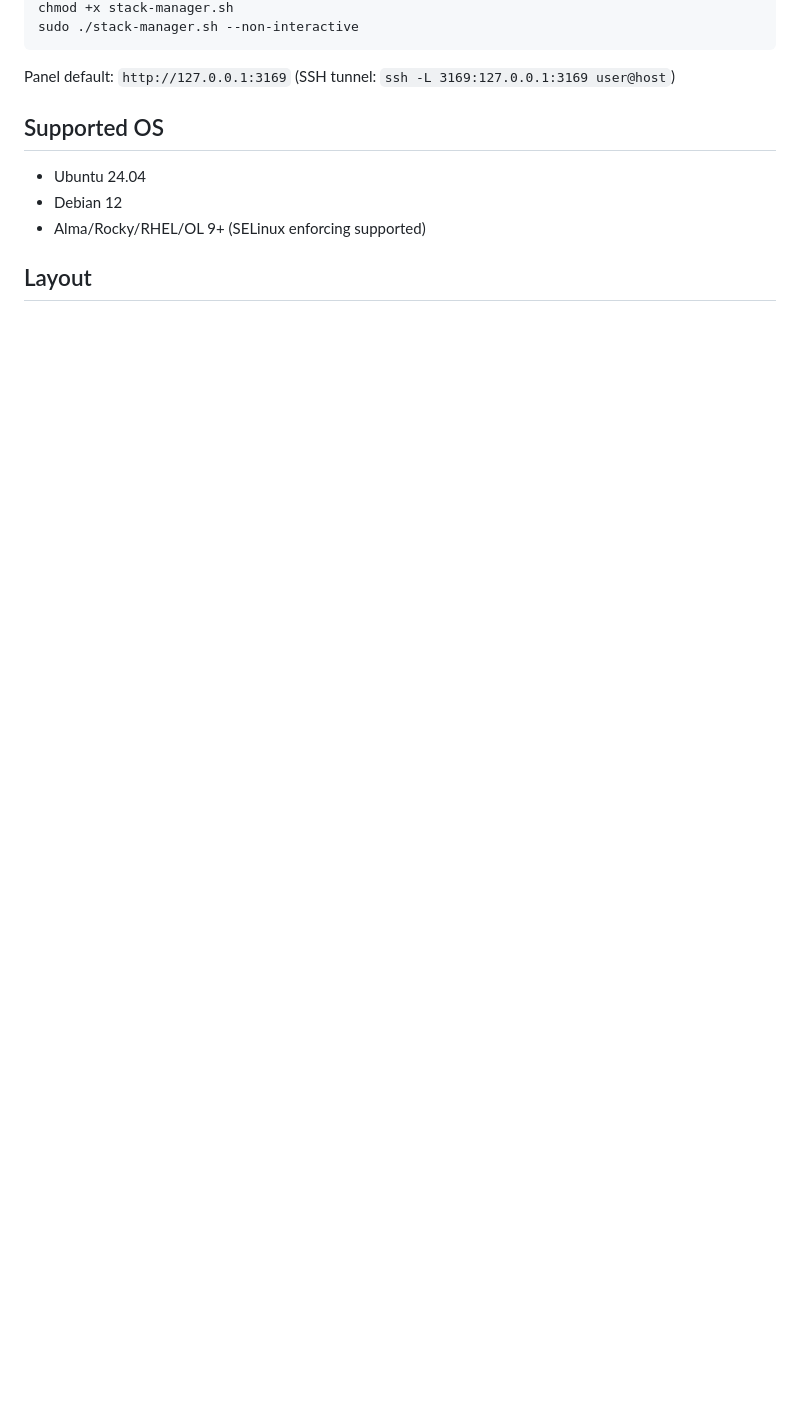
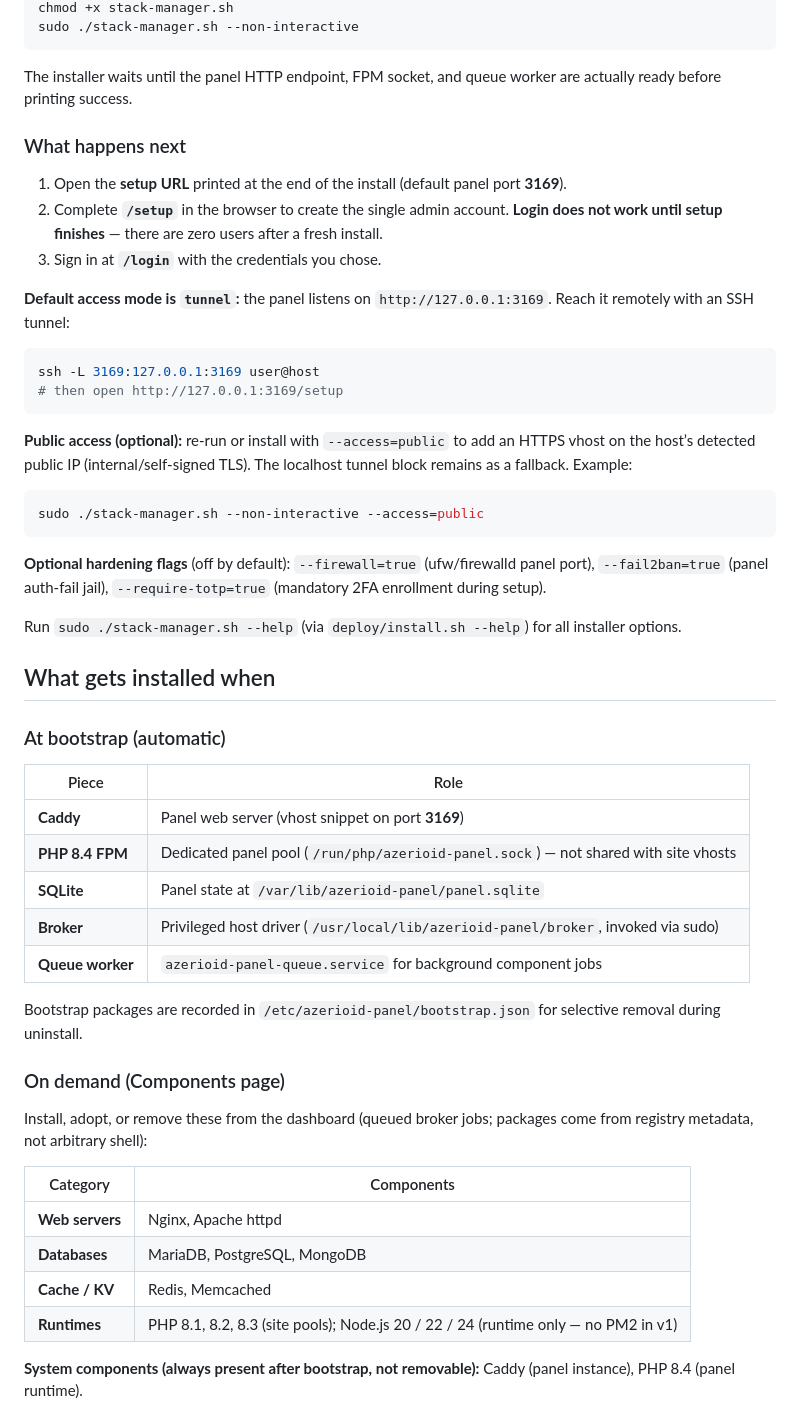
Before and after one commit to azerioid/azerioid-panel, a Markdown page: README.md, the part around one of its changes. Drawn GitHub-style; blank space fills up the shorter version.

````diff
--- a/README.md
+++ b/README.md
@@ -10,12 +14,55 @@ chmod +x stack-manager.sh
 sudo ./stack-manager.sh --non-interactive
 ```
 
-Panel default: `http://127.0.0.1:3169` (SSH tunnel: `ssh -L 3169:127.0.0.1:3169 user@host`)
+The installer waits until the panel HTTP endpoint, FPM socket, and queue worker are actually ready before printing success.
 
-## Supported OS
+### What happens next
 
-- Ubuntu 24.04
-- Debian 12
-- Alma/Rocky/RHEL/OL 9+ (SELinux enforcing supported)
+1. Open the **setup URL** printed at the end of the install (default panel port **3169**).
+2. Complete **`/setup`** in the browser to create the single admin account. **Login does not work until setup finishes** — there are zero users after a fresh install.
+3. Sign in at **`/login`** with the credentials you chose.
 
-## Layout
+**Default access mode is `tunnel`:** the panel listens on `http://127.0.0.1:3169`. Reach it remotely with an SSH tunnel:
+
+```bash
+ssh -L 3169:127.0.0.1:3169 user@host
+# then open http://127.0.0.1:3169/setup
+```
+
+**Public access (optional):** re-run or install with `--access=public` to add an HTTPS vhost on the host’s detected public IP (internal/self-signed TLS). The localhost tunnel block remains as a fallback. Example:
+
+```bash
+sudo ./stack-manager.sh --non-interactive --access=public
+```
+
+**Optional hardening flags** (off by default): `--firewall=true` (ufw/firewalld panel port), `--fail2ban=true` (panel auth-fail jail), `--require-totp=true` (mandatory 2FA enrollment during setup).
+
+Run `sudo ./stack-manager.sh --help` (via `deploy/install.sh --help`) for all installer options.
+
+## What gets installed when
+
+### At bootstrap (automatic)
+
+| Piece | Role |
+|-------|------|
+| **Caddy** | Panel web server (vhost snippet on port **3169**) |
+| **PHP 8.4 FPM** | Dedicated panel pool (`/run/php/azerioid-panel.sock`) — not shared with site vhosts |
+| **SQLite** | Panel state at `/var/lib/azerioid-panel/panel.sqlite` |
+| **Broker** | Privileged host driver (`/usr/local/lib/azerioid-panel/broker`, invoked via sudo) |
+| **Queue worker** | `azerioid-panel-queue.service` for background component jobs |
+
+Bootstrap packages are recorded in `/etc/azerioid-panel/bootstrap.json` for selective removal during uninstall.
+
+### On demand (Components page)
+
+Install, adopt, or remove these from the dashboard (queued broker jobs; packages come from registry metadata, not arbitrary shell):
+
+| Category | Components |
+|----------|------------|
+| **Web servers** | Nginx, Apache httpd |
+| **Databases** | MariaDB, PostgreSQL, MongoDB |
+| **Cache / KV** | Redis, Memcached |
+| **Runtimes** | PHP 8.1, 8.2, 8.3 (site pools); Node.js 20 / 22 / 24 (runtime only — no PM2 in v1) |
+
+**System components (always present after bootstrap, not removable):** Caddy (panel instance), PHP 8.4 (panel runtime).
+
````
Also changed, not shown: other parts of README.md (+79 -48 lines).
